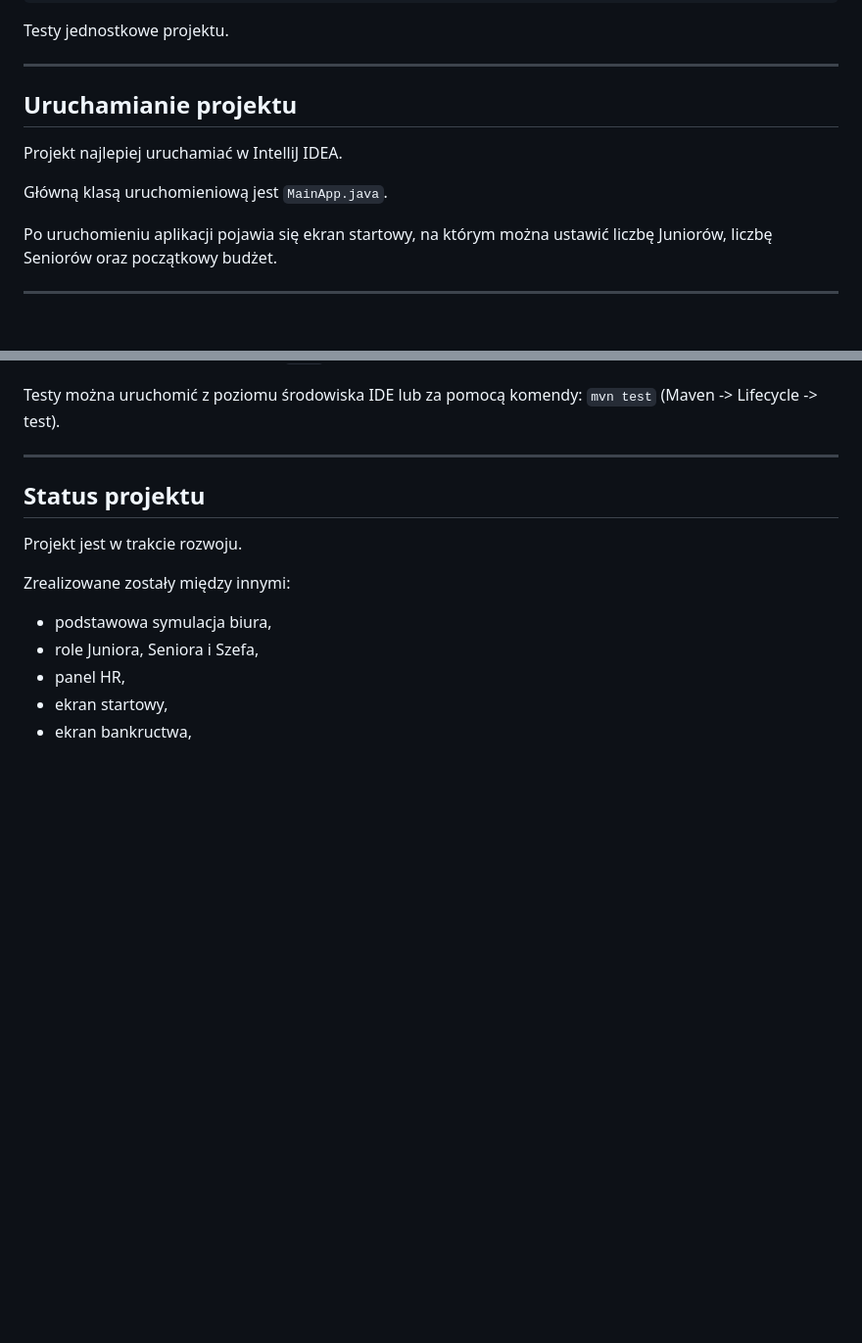
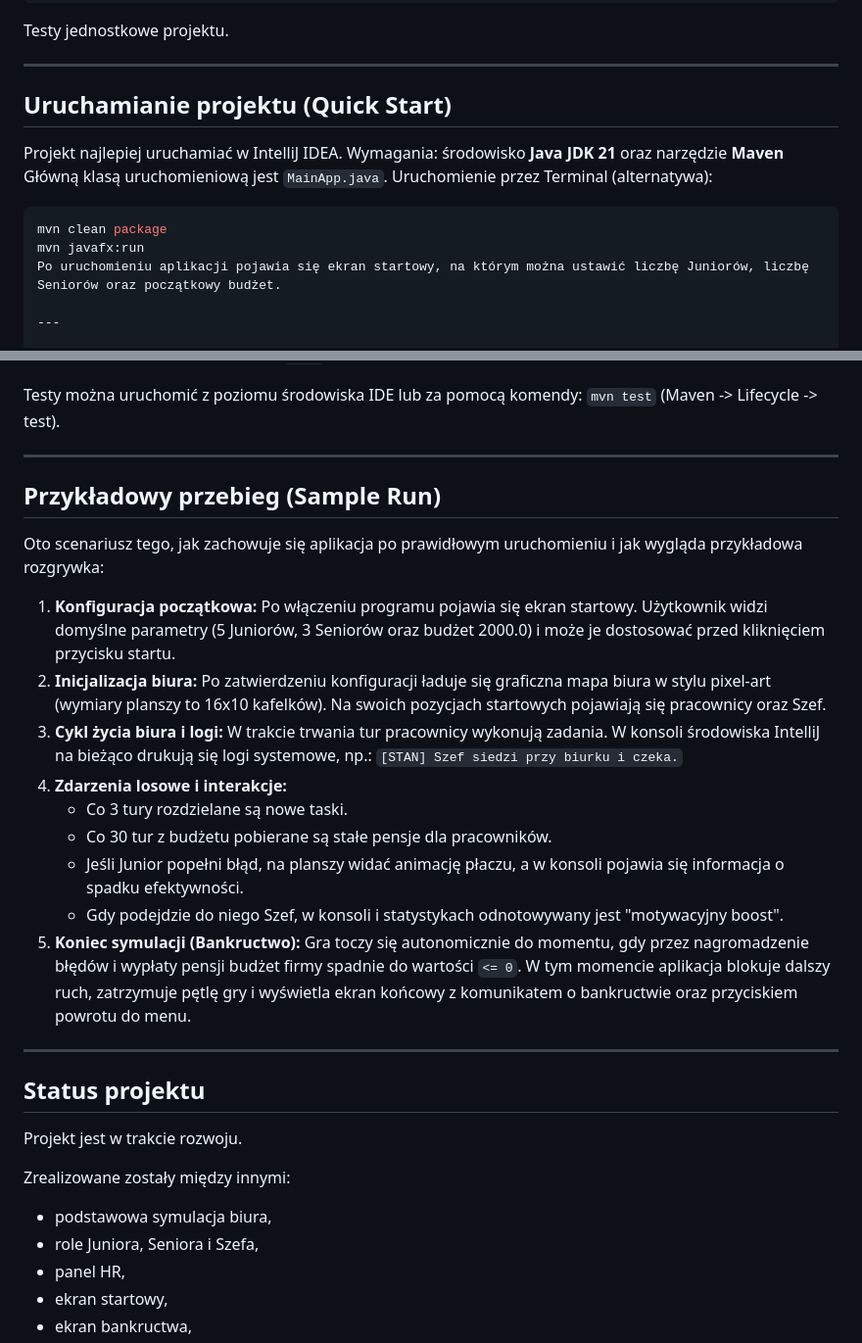
Before and after one commit to kakaszcz/Office_Simulator, a Markdown page: README.md, 2 parts joined by grey strips. Shown at 98% size. Rendered like a GitHub page; blank space fills up the shorter version.

Commit message:
Enhance README with quick start and sample run details
Updated the README to include a quick start section and a sample run scenario, detailing the application behavior and setup instructions.

````diff
--- a/README.md
+++ b/README.md
@@ -154,12 +154,15 @@ Testy jednostkowe projektu.
 
 ---
 
-## Uruchamianie projektu
+## Uruchamianie projektu (Quick Start)
 
 Projekt najlepiej uruchamiać w IntelliJ IDEA.
-
+Wymagania: środowisko **Java JDK 21** oraz narzędzie **Maven**
 Główną klasą uruchomieniową jest `MainApp.java`.
-
+Uruchomienie przez Terminal (alternatywa):
+   ```bash
+   mvn clean package
+   mvn javafx:run
 Po uruchomieniu aplikacji pojawia się ekran startowy, na którym można ustawić liczbę Juniorów, liczbę Seniorów oraz początkowy budżet.
 
 ---
@@ -189,6 +192,22 @@ Projekt posiada solidne pokrycie testami jednostkowymi (JUnit 5) weryfikującymi
 * **Diagnostyka Zasobów (`TestResources`):** Autorski skrypt linter'a (Asset Scanner) weryfikujący poprawność mapowania plików graficznych `.png` w kodzie źródłowym gry.
 
 Testy można uruchomić z poziomu środowiska IDE lub za pomocą komendy: `mvn test` (Maven -> Lifecycle -> test).
+
+---
+## Przykładowy przebieg (Sample Run)
+
+Oto scenariusz tego, jak zachowuje się aplikacja po prawidłowym uruchomieniu i jak wygląda przykładowa rozgrywka:
+
+1. **Konfiguracja początkowa:** Po włączeniu programu pojawia się ekran startowy. Użytkownik widzi domyślne parametry (5 Juniorów, 3 Seniorów oraz budżet 2000.0) i może je dostosować przed kliknięciem przycisku startu.
+2. **Inicjalizacja biura:** Po zatwierdzeniu konfiguracji ładuje się graficzna mapa biura w stylu pixel-art (wymiary planszy to 16x10 kafelków). Na swoich pozycjach startowych pojawiają się pracownicy oraz Szef.
+3. **Cykl życia biura i logi:** W trakcie trwania tur pracownicy wykonują zadania. W konsoli środowiska IntelliJ na bieżąco drukują się logi systemowe, np.:
+   `[STAN] Szef siedzi przy biurku i czeka.`
+4. **Zdarzenia losowe i interakcje:**
+   * Co 3 tury rozdzielane są nowe taski.
+   * Co 30 tur z budżetu pobierane są stałe pensje dla pracowników.
+   * Jeśli Junior popełni błąd, na planszy widać animację płaczu, a w konsoli pojawia się informacja o spadku efektywności.
+   * Gdy podejdzie do niego Szef, w konsoli i statystykach odnotowywany jest "motywacyjny boost".
+5. **Koniec symulacji (Bankructwo):** Gra toczy się autonomicznie do momentu, gdy przez nagromadzenie błędów i wypłaty pensji budżet firmy spadnie do wartości `<= 0`. W tym momencie aplikacja blokuje dalszy ruch, zatrzymuje pętlę gry i wyświetla ekran końcowy z komunikatem o bankructwie oraz przyciskiem powrotu do menu.
 
 ---
 
````
